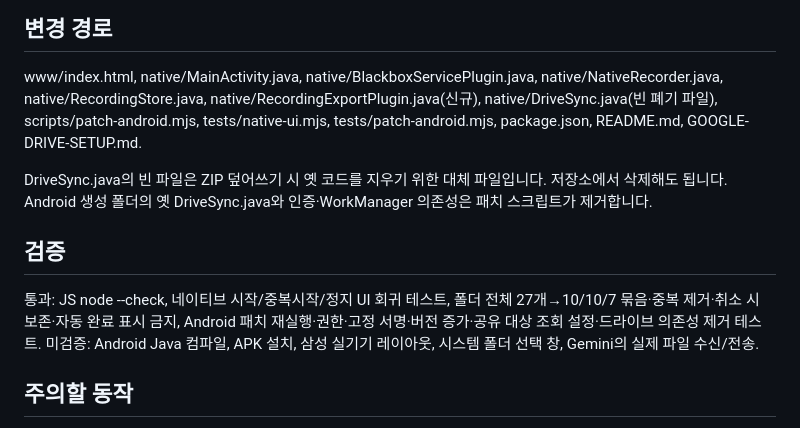
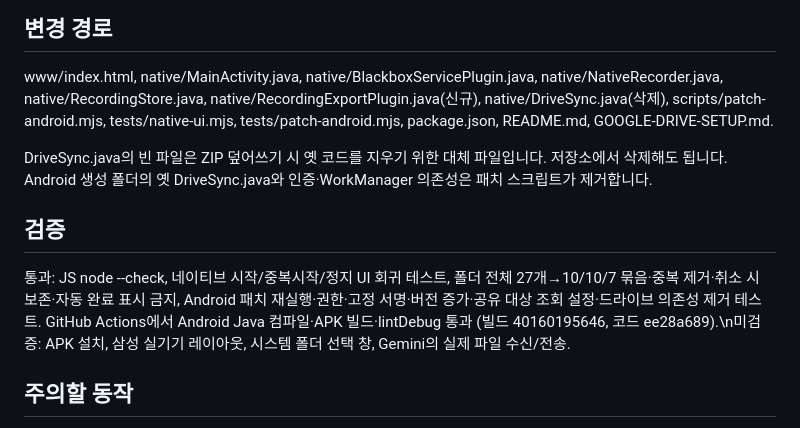
Before and after one commit to garzondesne-dot/life-recorder-v2, a Markdown page: README.md, the part around the change. Rendered like a GitHub page.

Commit message:
Record successful v2.1 Android build and lint validation [skip ci]

```diff
--- a/README.md
+++ b/README.md
@@ -41,7 +41,7 @@ Google 공식 안내 기준: 한 프롬프트 최대 10개(제공 상태에 따
 ## 변경 경로
 
 www/index.html, native/MainActivity.java, native/BlackboxServicePlugin.java, native/NativeRecorder.java,
-native/RecordingStore.java, native/RecordingExportPlugin.java(신규), native/DriveSync.java(빈 폐기 파일),
+native/RecordingStore.java, native/RecordingExportPlugin.java(신규), native/DriveSync.java(삭제),
 scripts/patch-android.mjs, tests/native-ui.mjs, tests/patch-android.mjs, package.json, README.md, GOOGLE-DRIVE-SETUP.md.
 
 DriveSync.java의 빈 파일은 ZIP 덮어쓰기 시 옛 코드를 지우기 위한 대체 파일입니다. 저장소에서 삭제해도 됩니다.
@@ -51,7 +51,7 @@ Android 생성 폴더의 옛 DriveSync.java와 인증·WorkManager 의존성은
 
 통과: JS node --check, 네이티브 시작/중복시작/정지 UI 회귀 테스트, 폴더 전체 27개→10/10/7 묶음·중복 제거·취소 시 보존·자동 완료 표시 금지,
 Android 패치 재실행·권한·고정 서명·버전 증가·공유 대상 조회 설정·드라이브 의존성 제거 테스트.
-미검증: Android Java 컴파일, APK 설치, 삼성 실기기 레이아웃, 시스템 폴더 선택 창, Gemini의 실제 파일 수신/전송.
+GitHub Actions에서 Android Java 컴파일·APK 빌드·lintDebug 통과 (빌드 40160195646, 코드 ee28a689).\n미검증: APK 설치, 삼성 실기기 레이아웃, 시스템 폴더 선택 창, Gemini의 실제 파일 수신/전송.
 
 ## 주의할 동작
 
```
